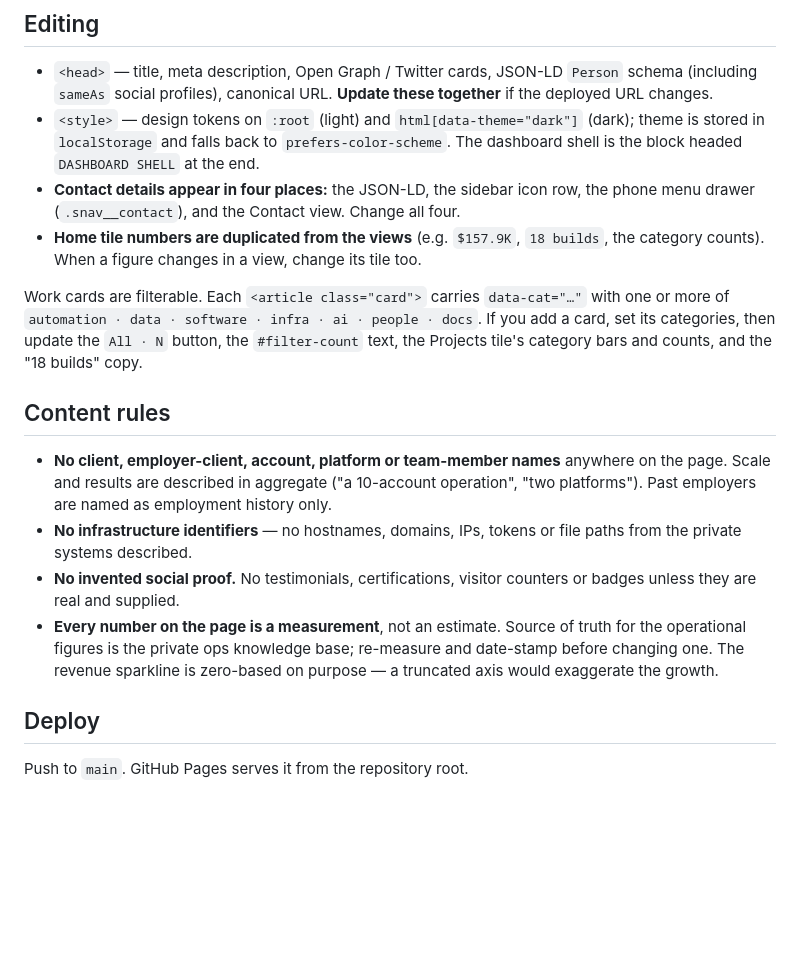
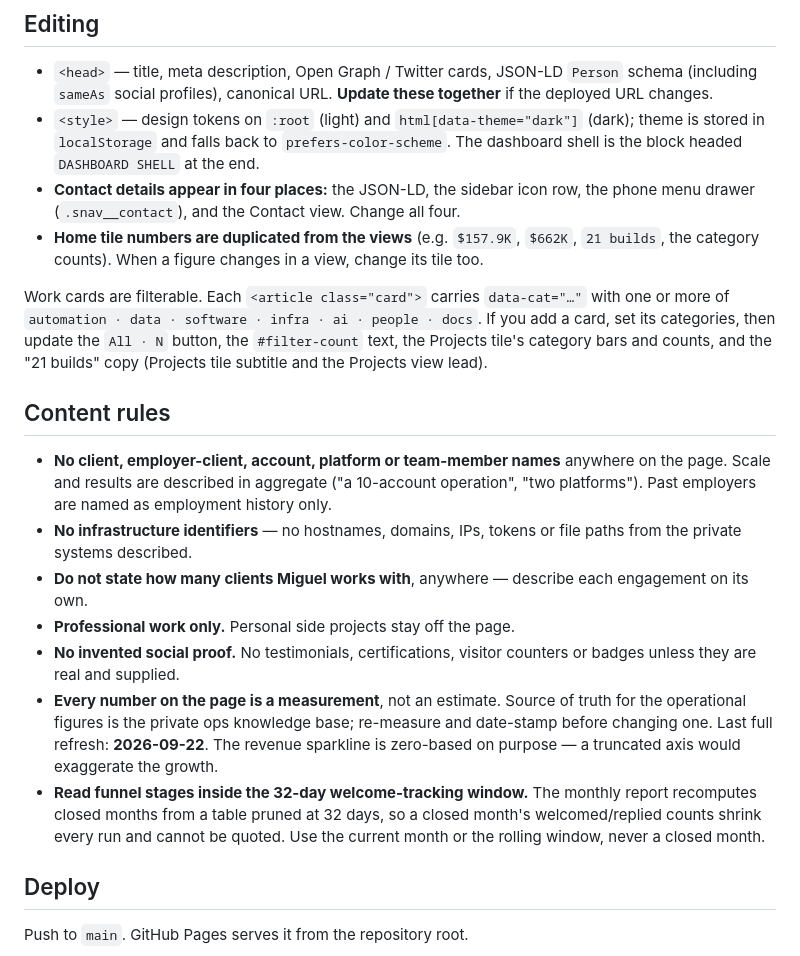
Before and after one commit to voihla99-hue/Miguel-portfolio, a Markdown page: README.md, the part around the change. Drawn GitHub-style; blank space fills up the shorter version.

Commit message:
README: 2026-09-22 refresh notes — client-count rule, funnel window rule, new counts
Co-Authored-By: Claude Opus 5 (1M context) <noreply@anthropic.com>

```diff
--- a/README.md
+++ b/README.md
@@ -48,13 +48,13 @@ Hash routes, so every view and filter is linkable and the back button works on a
   `DASHBOARD SHELL` at the end.
 - **Contact details appear in four places:** the JSON-LD, the sidebar icon row, the phone menu drawer
   (`.snav__contact`), and the Contact view. Change all four.
-- **Home tile numbers are duplicated from the views** (e.g. `$157.9K`, `18 builds`, the category counts).
+- **Home tile numbers are duplicated from the views** (e.g. `$157.9K`, `$662K`, `21 builds`, the category counts).
   When a figure changes in a view, change its tile too.
 
 Work cards are filterable. Each `<article class="card">` carries `data-cat="…"` with one or more of
 `automation · data · software · infra · ai · people · docs`. If you add a card, set its categories, then
 update the `All · N` button, the `#filter-count` text, the Projects tile's category bars and counts, and
-the "18 builds" copy.
+the "21 builds" copy (Projects tile subtitle and the Projects view lead).
 
 ## Content rules
 
@@ -63,11 +63,16 @@ the "18 builds" copy.
   named as employment history only.
 - **No infrastructure identifiers** — no hostnames, domains, IPs, tokens or file paths from the private
   systems described.
+- **Do not state how many clients Miguel works with**, anywhere — describe each engagement on its own.
+- **Professional work only.** Personal side projects stay off the page.
 - **No invented social proof.** No testimonials, certifications, visitor counters or badges unless they
   are real and supplied.
 - **Every number on the page is a measurement**, not an estimate. Source of truth for the operational
-  figures is the private ops knowledge base; re-measure and date-stamp before changing one. The revenue
+  figures is the private ops knowledge base; re-measure and date-stamp before changing one. Last full refresh: **2026-09-22**. The revenue
   sparkline is zero-based on purpose — a truncated axis would exaggerate the growth.
+- **Read funnel stages inside the 32-day welcome-tracking window.** The monthly report recomputes closed
+  months from a table pruned at 32 days, so a closed month's welcomed/replied counts shrink every run and
+  cannot be quoted. Use the current month or the rolling window, never a closed month.
 
 ## Deploy
 
```
